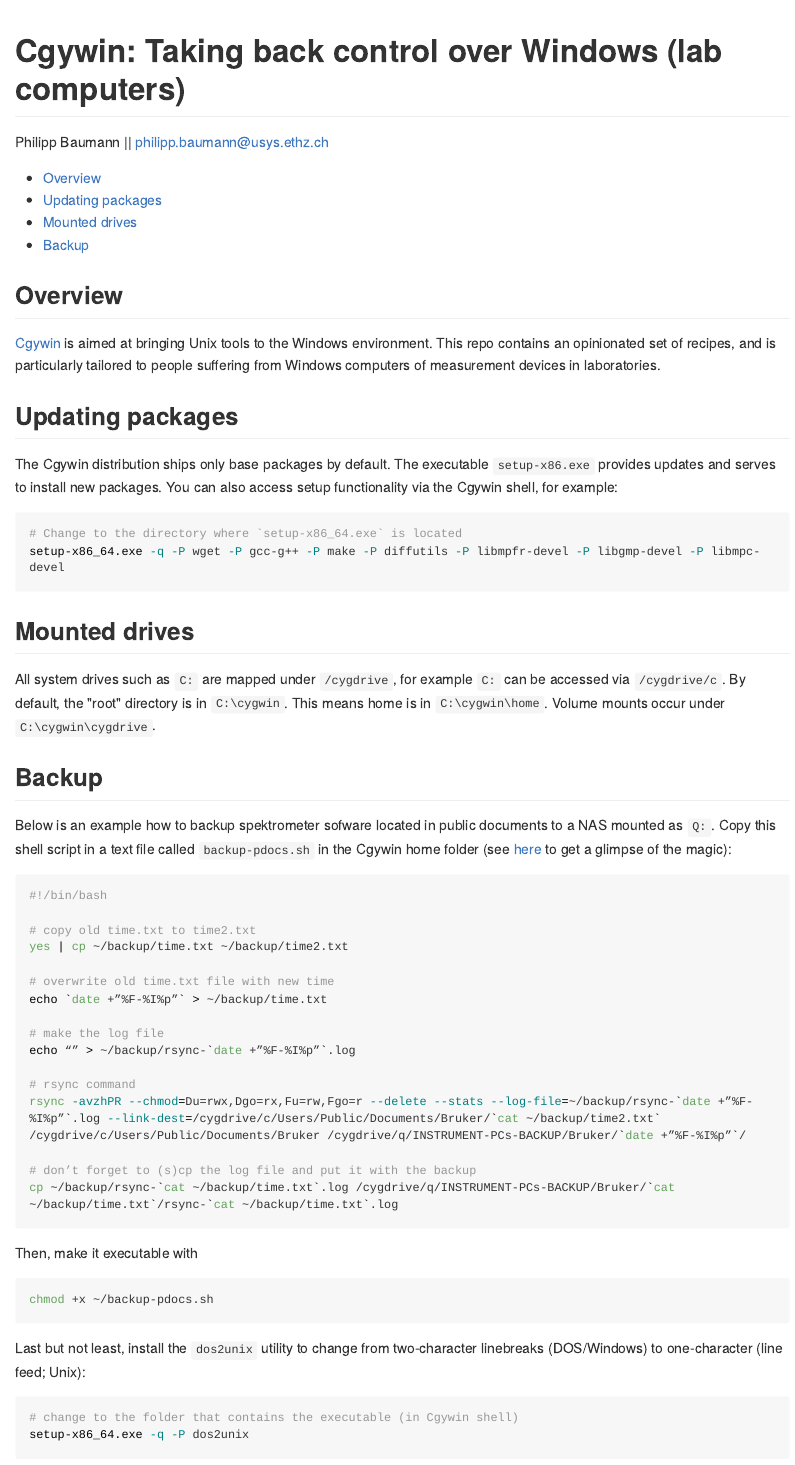
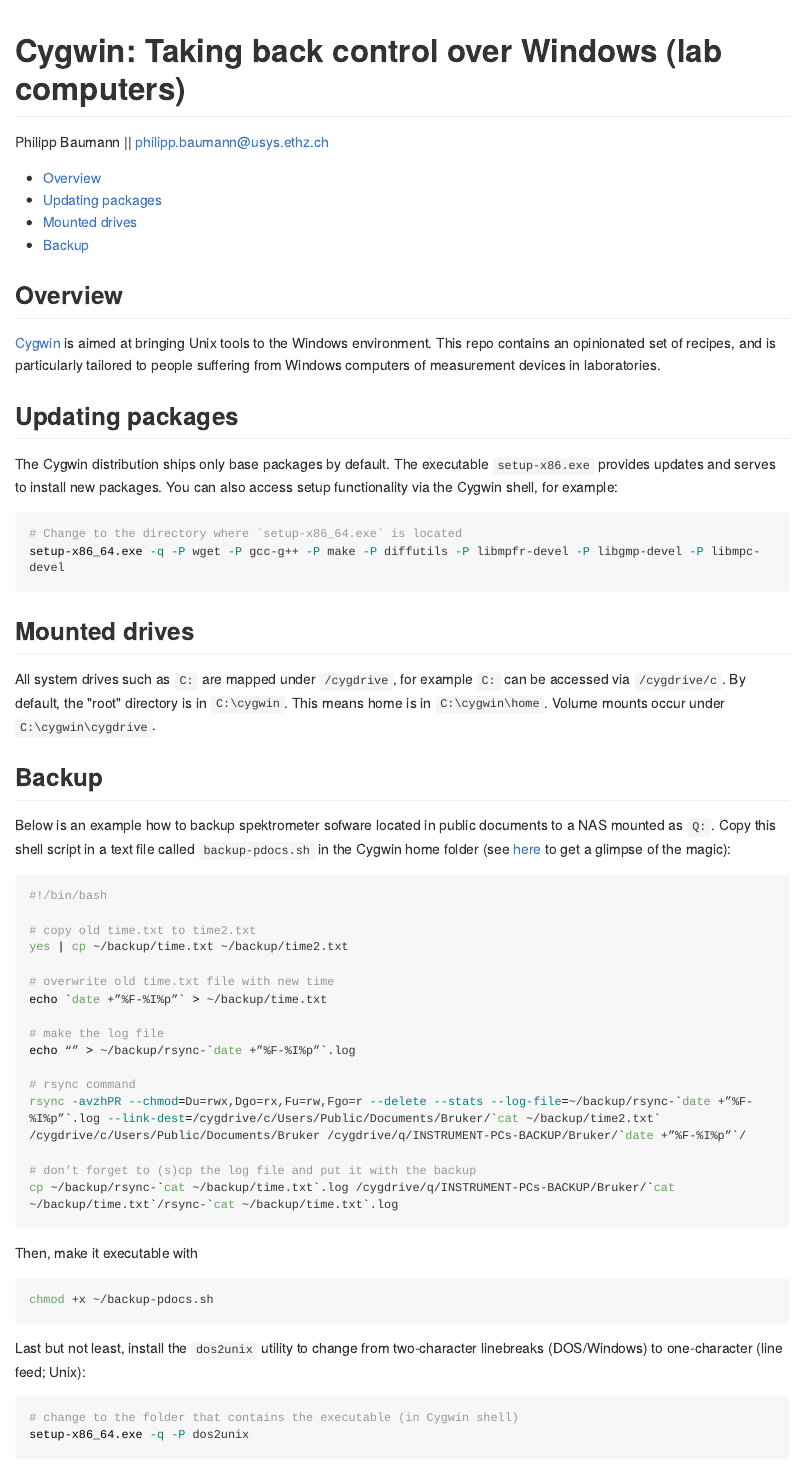
Before and after one commit to philipp-baumann/cgywin-tricks, an R Markdown document (README.Rmd): the page in a window 1100 px wide, from its top. The pictures show the output file README.md that the author committed with the source, drawn offline in the style of GitHub; long lines of code are wrapped.

Commit message:
Fix fatal misspelling

````diff
--- a/README.Rmd
+++ b/README.Rmd
@@ -1,5 +1,5 @@
 ---
-title: "Cgywin: Taking back control over Windows (lab computers)"
+title: "Cygwin: Taking back control over Windows (lab computers)"
 author: "Philipp Baumann || philipp.baumann@usys.ethz.ch"
 output:
   github_document:
@@ -20,11 +20,11 @@
 
 ## Overview
 
-[Cgywin](https://cygwin.com/) is aimed at bringing Unix tools to the Windows environment. This repo contains an opinionated set of recipes, and is particularly tailored to people suffering from Windows computers of measurement devices in laboratories.
+[Cygwin](https://cygwin.com/) is aimed at bringing Unix tools to the Windows environment. This repo contains an opinionated set of recipes, and is particularly tailored to people suffering from Windows computers of measurement devices in laboratories.
 
 ## Updating packages
 
-The Cgywin distribution ships only base packages by default. The executable `setup-x86.exe` provides updates and serves to install new packages. You can also access setup functionality via the Cgywin shell, for example:
+The Cygwin distribution ships only base packages by default. The executable `setup-x86.exe` provides updates and serves to install new packages. You can also access setup functionality via the Cygwin shell, for example:
 
 ```{bash, eval=FALSE}
 # Change to the directory where `setup-x86_64.exe` is located
@@ -38,7 +38,7 @@
 
 ## Backup
 
-Below is an example how to backup spektrometer sofware located in public documents to a NAS mounted as `Q:`. Copy this shell script in a text file called `backup-pdocs.sh` in the Cgywin home folder (see [here](https://www.howtogeek.com/175008/the-non-beginners-guide-to-syncing-data-with-rsync/) to get a glimpse of the magic):
+Below is an example how to backup spektrometer sofware located in public documents to a NAS mounted as `Q:`. Copy this shell script in a text file called `backup-pdocs.sh` in the Cygwin home folder (see [here](https://www.howtogeek.com/175008/the-non-beginners-guide-to-syncing-data-with-rsync/) to get a glimpse of the magic):
 
 ```{bash, eval=FALSE}
 #!/bin/bash
@@ -68,7 +68,7 @@
 Last but not least, install the `dos2unix` utility to change from two-character linebreaks (DOS/Windows) to one-character (line feed; Unix):
 
 ```{bash, eval=FALSE}
-# change to the folder that contains the executable (in Cgywin shell)
+# change to the folder that contains the executable (in Cygwin shell)
 setup-x86_64.exe -q -P dos2unix
 ```
 
````
Also changed, not shown: README.md.
